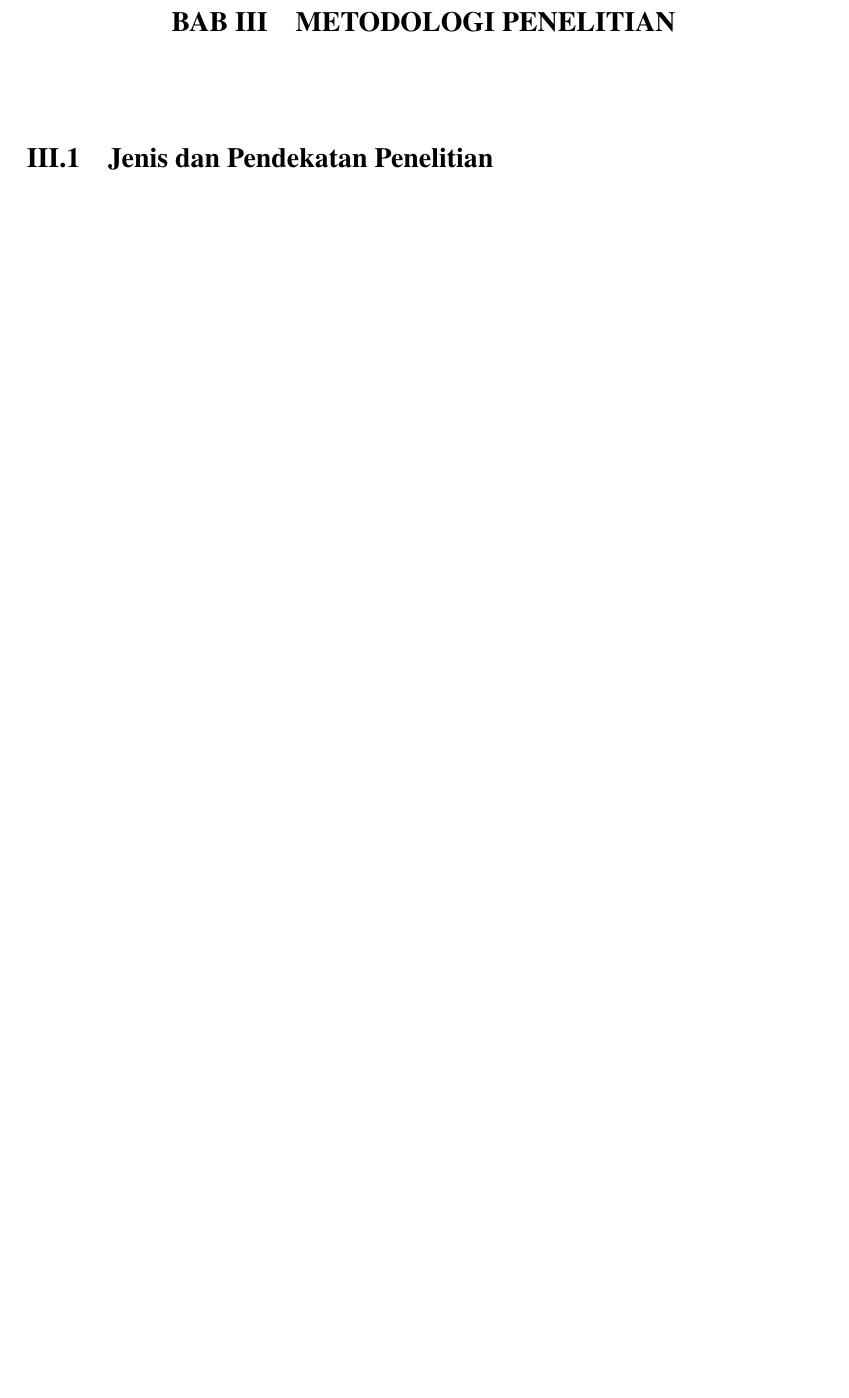
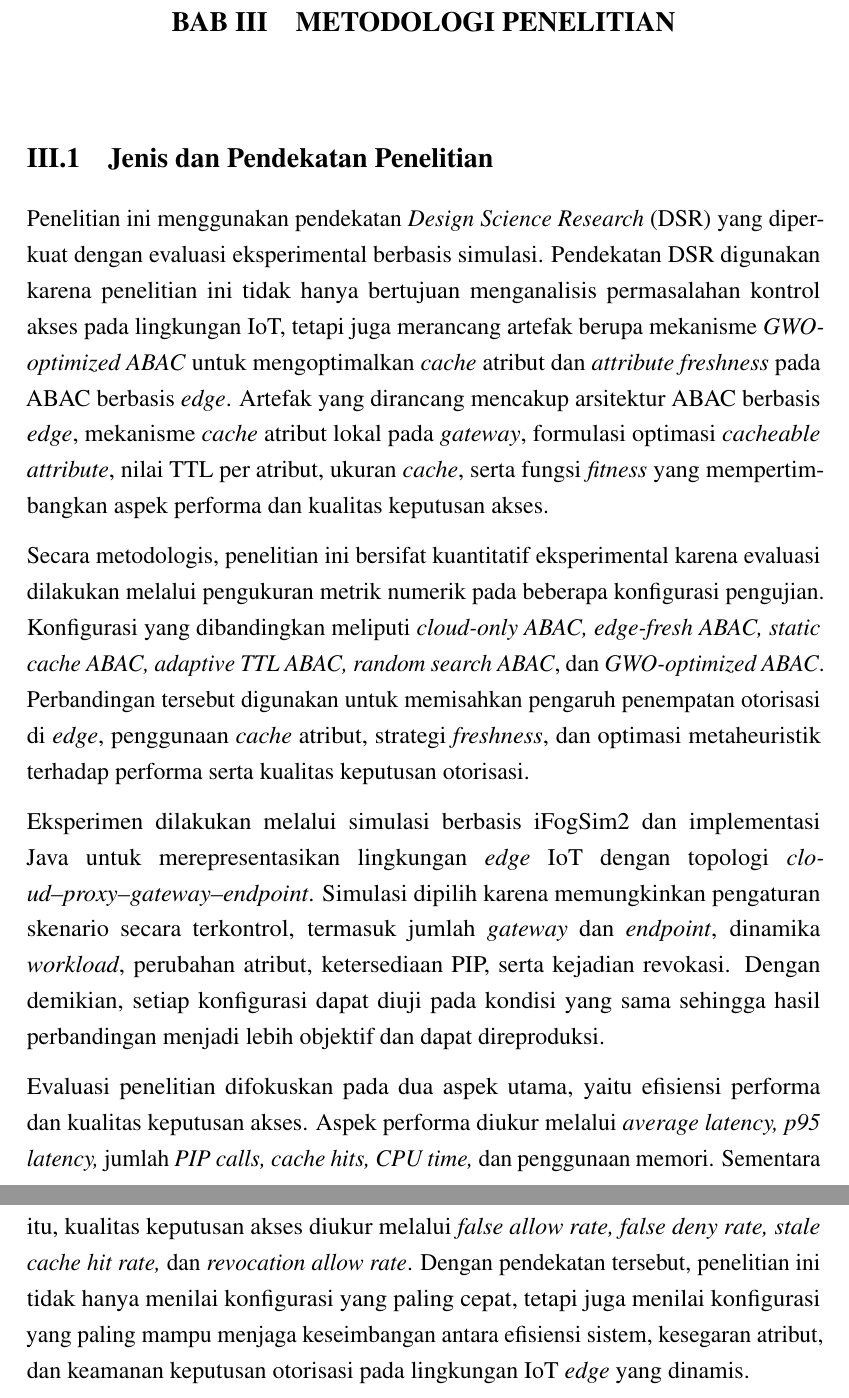
Before and after one commit to ziadanqowi97-bit/draft-tesis-tex, a LaTeX thesis (main.tex, which reads docs/bab3/01_jenis_dan_pendekatan_penelitian/index.tex): part of page 46 of 52 before the commit and two parts of pages 45 and 46 of 54 after it, the two joined at a grey line, cut so that both start at the same text, the shorter picture padded with empty space. Compiled offline with pdfLaTeX.

Commit message:
Adding subchapter 3.1. Types and Research Approaches

```diff
--- a/docs/bab3/01_jenis_dan_pendekatan_penelitian/index.tex
+++ b/docs/bab3/01_jenis_dan_pendekatan_penelitian/index.tex
@@ -1 +1,9 @@
 \section{Jenis dan Pendekatan Penelitian}
+
+Penelitian ini menggunakan pendekatan \textit{Design Science Research} (DSR) yang diperkuat dengan evaluasi eksperimental berbasis simulasi. Pendekatan DSR digunakan karena penelitian ini tidak hanya bertujuan menganalisis permasalahan kontrol akses pada lingkungan IoT, tetapi juga merancang artefak berupa mekanisme \textit{GWO-optimized ABAC} untuk mengoptimalkan \textit{cache} atribut dan \textit{attribute freshness} pada ABAC berbasis \textit{edge}. Artefak yang dirancang mencakup arsitektur ABAC berbasis \textit{edge}, mekanisme \textit{cache} atribut lokal pada \textit{gateway}, formulasi optimasi \textit{cacheable attribute}, nilai TTL per atribut, ukuran \textit{cache}, serta fungsi \textit{fitness} yang mempertimbangkan aspek performa dan kualitas keputusan akses.
+
+Secara metodologis, penelitian ini bersifat kuantitatif eksperimental karena evaluasi dilakukan melalui pengukuran metrik numerik pada beberapa konfigurasi pengujian. Konfigurasi yang dibandingkan meliputi \textit{cloud-only ABAC, edge-fresh ABAC, static cache ABAC, adaptive TTL ABAC, random search ABAC}, dan \textit{GWO-optimized ABAC}. Perbandingan tersebut digunakan untuk memisahkan pengaruh penempatan otorisasi di \textit{edge}, penggunaan \textit{cache} atribut, strategi \textit{freshness}, dan optimasi metaheuristik terhadap performa serta kualitas keputusan otorisasi.
+
+Eksperimen dilakukan melalui simulasi berbasis iFogSim2 dan implementasi Java untuk merepresentasikan lingkungan \textit{edge} IoT dengan topologi \textit{cloud–proxy–gateway–endpoint}. Simulasi dipilih karena memungkinkan pengaturan skenario secara terkontrol, termasuk jumlah \textit{gateway} dan \textit{endpoint}, dinamika \textit{workload}, perubahan atribut, ketersediaan PIP, serta kejadian revokasi. Dengan demikian, setiap konfigurasi dapat diuji pada kondisi yang sama sehingga hasil perbandingan menjadi lebih objektif dan dapat direproduksi.
+
+Evaluasi penelitian difokuskan pada dua aspek utama, yaitu efisiensi performa dan kualitas keputusan akses. Aspek performa diukur melalui \textit{average latency, p95 latency,} jumlah \textit{PIP calls, cache hits, CPU time,} dan penggunaan memori. Sementara itu, kualitas keputusan akses diukur melalui \textit{false allow rate, false deny rate, stale cache hit rate,} dan \textit{revocation allow rate}. Dengan pendekatan tersebut, penelitian ini tidak hanya menilai konfigurasi yang paling cepat, tetapi juga menilai konfigurasi yang paling mampu menjaga keseimbangan antara efisiensi sistem, kesegaran atribut, dan keamanan keputusan otorisasi pada lingkungan IoT \textit{edge} yang dinamis.
```
Also changed, not shown: main.pdf.
